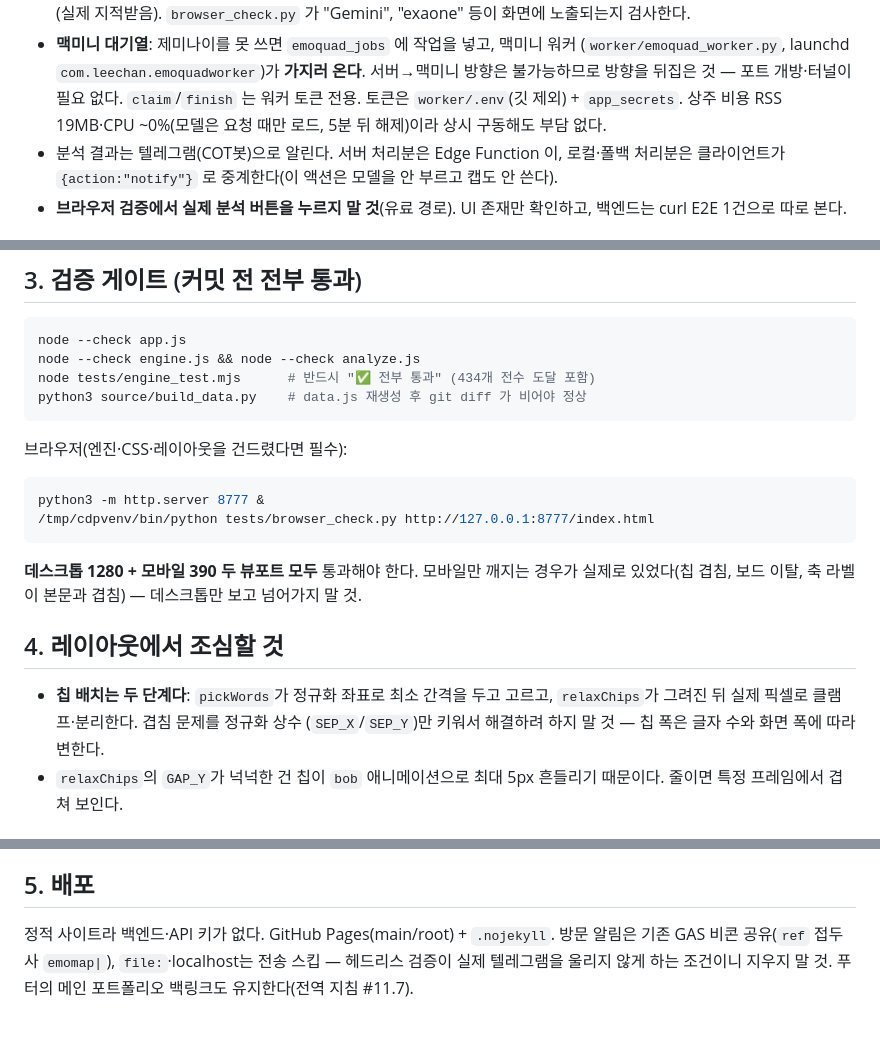
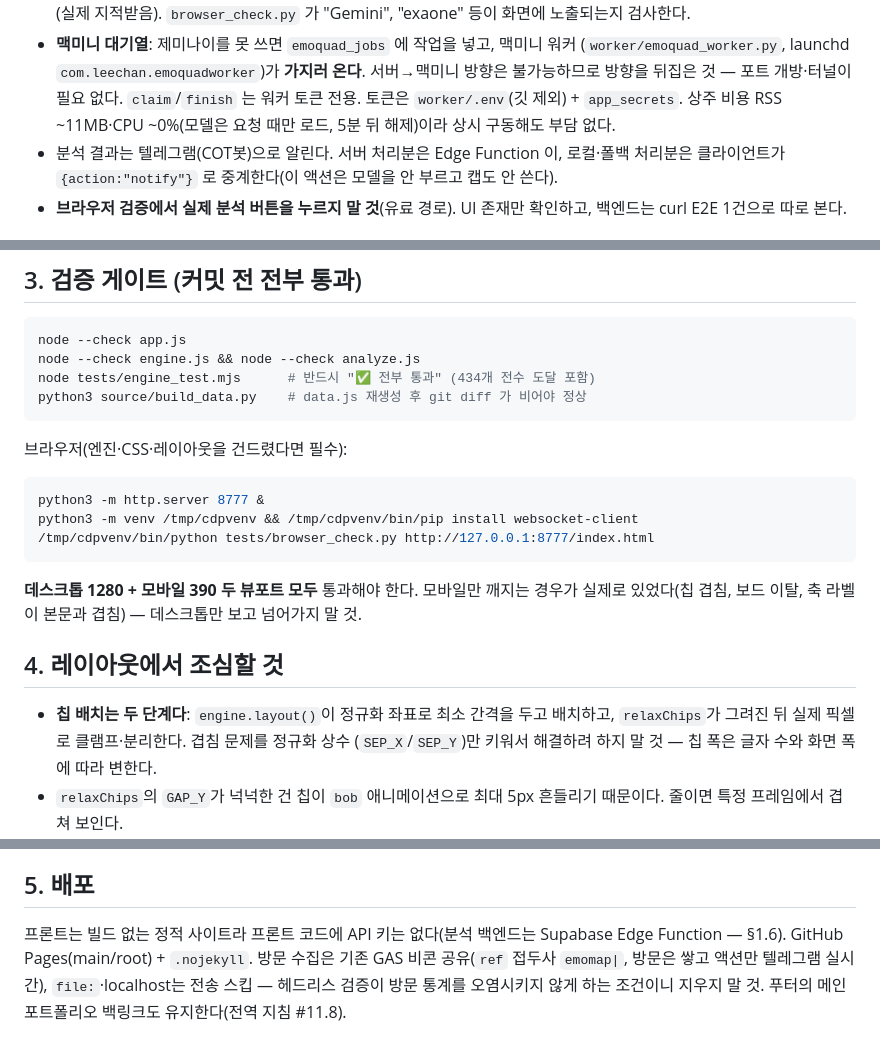
Before and after one commit to euichanlee0608-svg/emotion-quadrant, a Markdown page: CLAUDE.md, 3 parts joined by grey strips. GitHub-like rendering.

Commit message:
docs: CLAUDE.md 낡은 사실 정정 (2026-09-10 코드 대조, 문구 단위)

````diff
--- a/CLAUDE.md
+++ b/CLAUDE.md
@@ -52,7 +52,7 @@ min~max로 다시 스케일하므로 사분면이 비지 않는다. 축은 레
   (`worker/emoquad_worker.py`, launchd `com.leechan.emoquadworker`)가 **가지러 온다**.
   서버→맥미니 방향은 불가능하므로 방향을 뒤집은 것 — 포트 개방·터널이 필요 없다.
   `claim`/`finish` 는 워커 토큰 전용. 토큰은 `worker/.env`(깃 제외) + `app_secrets`.
-  상주 비용 RSS 19MB·CPU ~0%(모델은 요청 때만 로드, 5분 뒤 해제)이라 상시 구동해도 부담 없다.
+  상주 비용 RSS ~11MB·CPU ~0%(모델은 요청 때만 로드, 5분 뒤 해제)이라 상시 구동해도 부담 없다.
 - 분석 결과는 텔레그램(COT봇)으로 알린다. 서버 처리분은 Edge Function 이, 로컬·폴백 처리분은
   클라이언트가 `{action:"notify"}` 로 중계한다(이 액션은 모델을 안 부르고 캡도 안 쓴다).
 - **브라우저 검증에서 실제 분석 버튼을 누르지 말 것**(유료 경로). UI 존재만 확인하고,
@@ -78,6 +78,7 @@ python3 source/build_data.py    # data.js 재생성 후 git diff 가 비어야
 
 ```bash
 python3 -m http.server 8777 &
+python3 -m venv /tmp/cdpvenv && /tmp/cdpvenv/bin/pip install websocket-client
 /tmp/cdpvenv/bin/python tests/browser_check.py http://127.0.0.1:8777/index.html
 ```
 
@@ -86,7 +87,7 @@ python3 -m http.server 8777 &
 
 ## 4. 레이아웃에서 조심할 것
 
-- **칩 배치는 두 단계다**: `pickWords`가 정규화 좌표로 최소 간격을 두고 고르고,
+- **칩 배치는 두 단계다**: `engine.layout()`이 정규화 좌표로 최소 간격을 두고 배치하고,
   `relaxChips`가 그려진 뒤 실제 픽셀로 클램프·분리한다. 겹침 문제를 정규화 상수
   (`SEP_X`/`SEP_Y`)만 키워서 해결하려 하지 말 것 — 칩 폭은 글자 수와 화면 폭에 따라 변한다.
 - `relaxChips`의 `GAP_Y`가 넉넉한 건 칩이 `bob` 애니메이션으로 최대 5px 흔들리기 때문이다.
@@ -108,7 +109,9 @@ python3 -m http.server 8777 &
 
 ## 5. 배포
 
-정적 사이트라 백엔드·API 키가 없다. GitHub Pages(main/root) + `.nojekyll`.
-방문 알림은 기존 GAS 비콘 공유(`ref` 접두사 `emomap|`), `file:`·localhost는 전송 스킵 —
-헤드리스 검증이 실제 텔레그램을 울리지 않게 하는 조건이니 지우지 말 것.
-푸터의 메인 포트폴리오 백링크도 유지한다(전역 지침 #11.7).
+프론트는 빌드 없는 정적 사이트라 프론트 코드에 API 키는 없다(분석 백엔드는 Supabase
+Edge Function — §1.6). GitHub Pages(main/root) + `.nojekyll`.
+방문 수집은 기존 GAS 비콘 공유(`ref` 접두사 `emomap|`, 방문은 쌓고 액션만 텔레그램 실시간),
+`file:`·localhost는 전송 스킵 — 헤드리스 검증이 방문 통계를 오염시키지 않게 하는 조건이니
+지우지 말 것.
+푸터의 메인 포트폴리오 백링크도 유지한다(전역 지침 #11.8).
````
